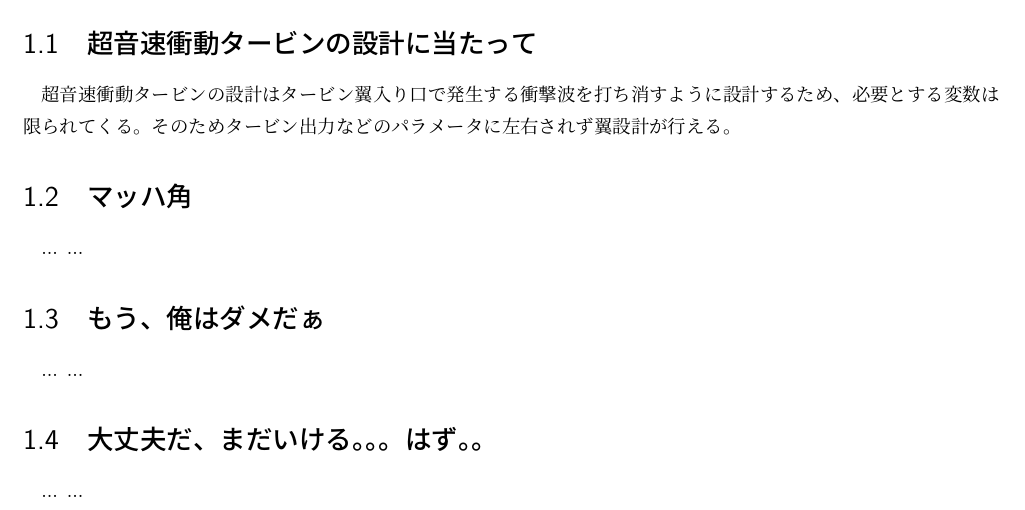
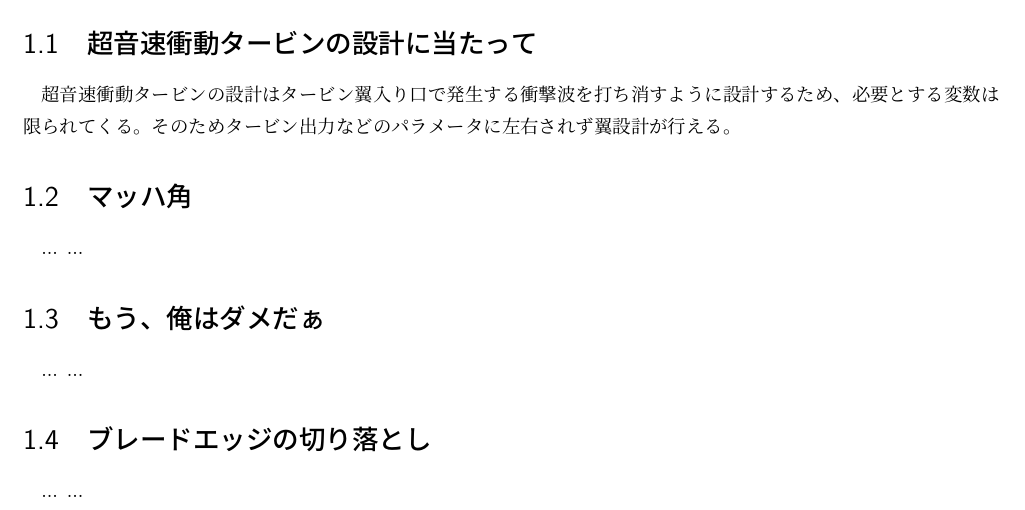
Before and after one commit to istellartech/OpenLaval, a LaTeX book (SupersonicTurbineDesign.tex): part of page 3 of 5, cut so that both start at the same text. Compiled offline with pLaTeX and dvipdfmx.

Commit message:
tex update

```diff
--- a/SupersonicTurbineDesign.tex
+++ b/SupersonicTurbineDesign.tex
@@ -57,7 +57,7 @@
 ...
 ...
 
-\section{大丈夫だ、まだいける。。。はず。。}
+\section{ブレードエッジの切り落とし}
 ...
 ...
 
```
